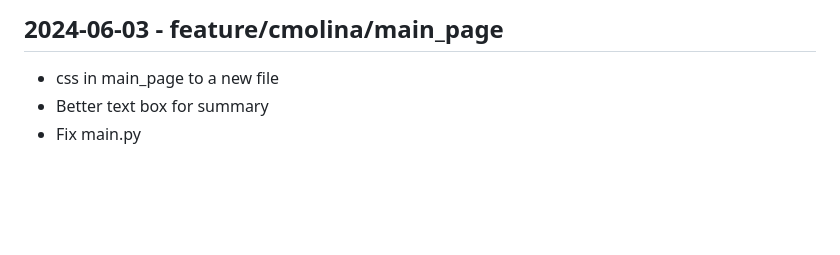
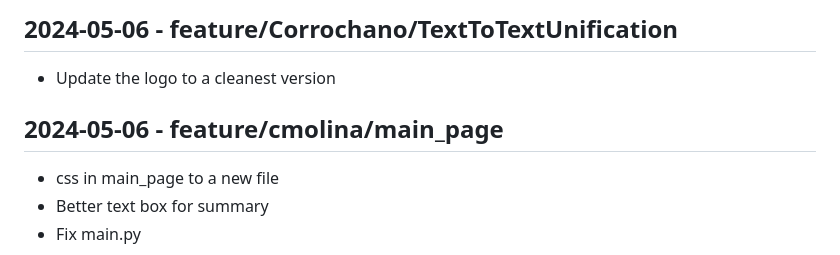
Before and after one commit to AlvarezIglesias/appstract, a Markdown page: changelog.md, the part around the change printed below. GitHub-like rendering; blank space fills up the shorter version.

Commit message:
Changelog update

```diff
--- a/changelog.md
+++ b/changelog.md
@@ -1,4 +1,8 @@
-## 2024-06-03 - feature/cmolina/main_page
+## 2024-05-06 - feature/Corrochano/TextToTextUnification
+
+- Update the logo to a cleanest version
+
+## 2024-05-06 - feature/cmolina/main_page
 
 - css in main_page to a new file
 - Better text box for summary
```
Also changed, not shown: other parts of changelog.md (+2 -2 lines).
